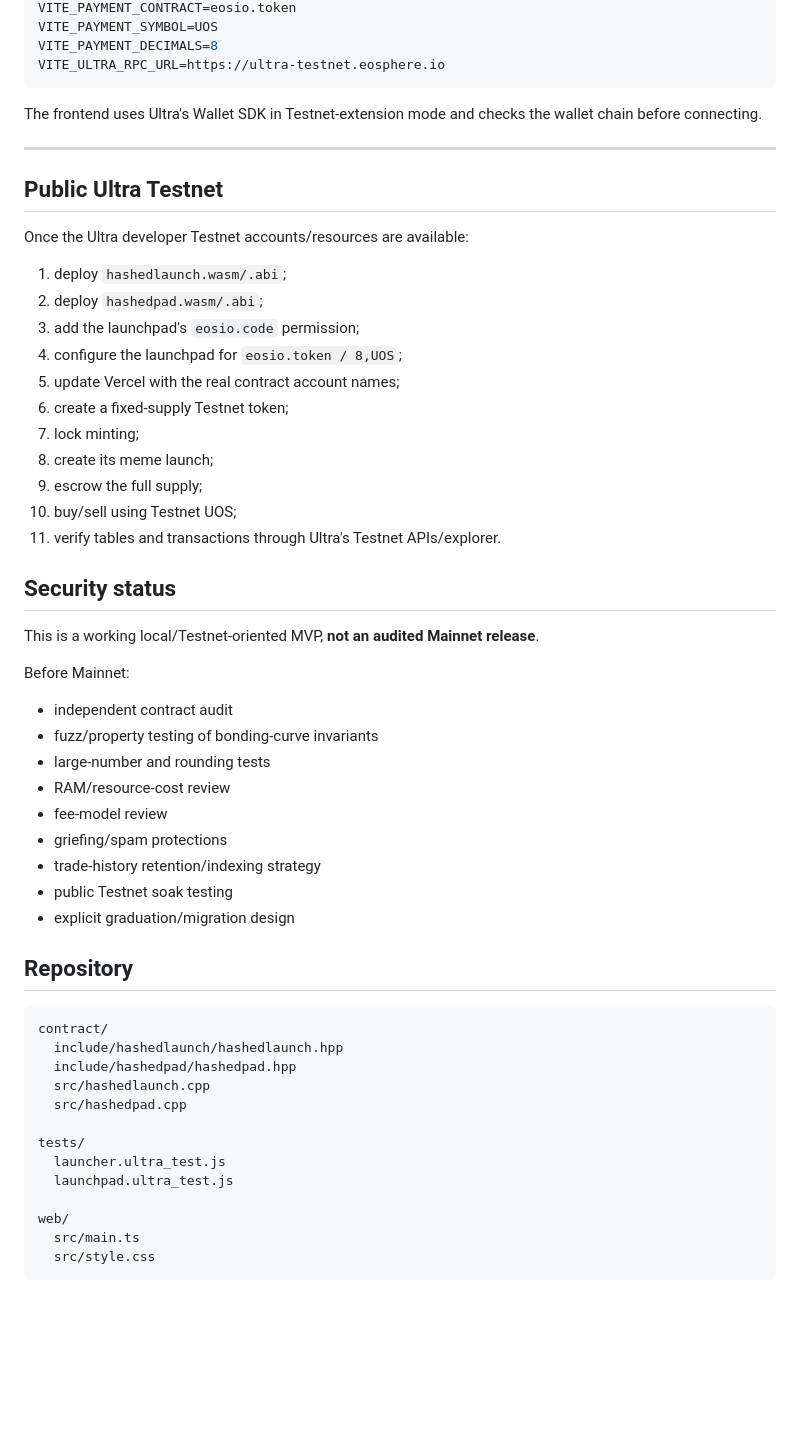
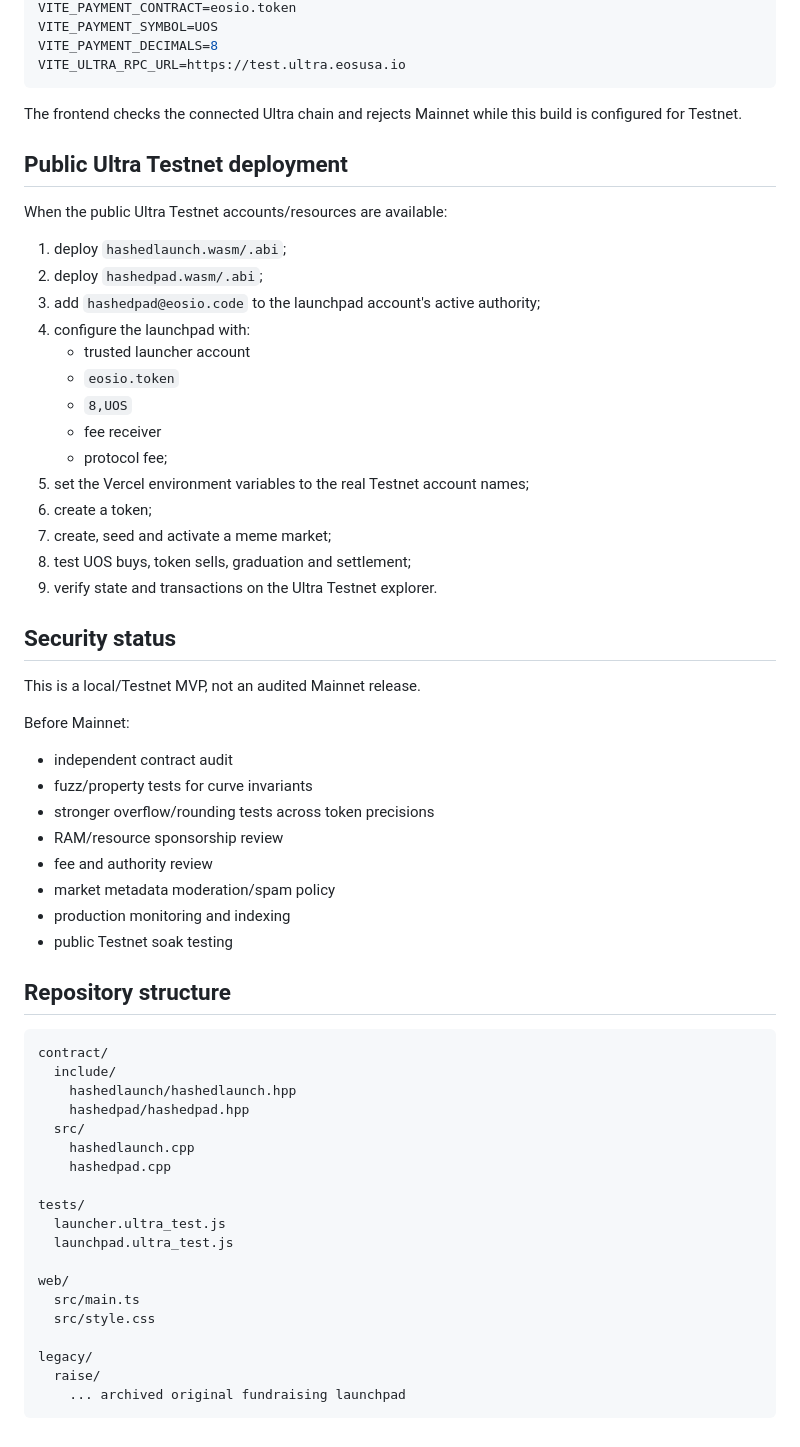
Before and after one commit to mushee-io/Hashed40, a Markdown page: README.md, the part around one of its changes. GitHub-like rendering; blank space fills up the shorter version.

````diff
--- a/README.md
+++ b/README.md
@@ -292,53 +228,55 @@ VITE_LAUNCHPAD_ACCOUNT=<HASHED_MEME_LAUNCHPAD_ACCOUNT>
 VITE_PAYMENT_CONTRACT=eosio.token
 VITE_PAYMENT_SYMBOL=UOS
 VITE_PAYMENT_DECIMALS=8
-VITE_ULTRA_RPC_URL=https://ultra-testnet.eosphere.io
+VITE_ULTRA_RPC_URL=https://test.ultra.eosusa.io
 ```
 
-The frontend uses Ultra's Wallet SDK in Testnet-extension mode and checks the wallet chain before connecting.
+The frontend checks the connected Ultra chain and rejects Mainnet while this build is configured for Testnet.
 
----
+## Public Ultra Testnet deployment
 
-## Public Ultra Testnet
-
-Once the Ultra developer Testnet accounts/resources are available:
+When the public Ultra Testnet accounts/resources are available:
 
 1. deploy `hashedlaunch.wasm/.abi`;
 2. deploy `hashedpad.wasm/.abi`;
-3. add the launchpad's `eosio.code` permission;
-4. configure the launchpad for `eosio.token / 8,UOS`;
-5. update Vercel with the real contract account names;
-6. create a fixed-supply Testnet token;
-7. lock minting;
-8. create its meme launch;
-9. escrow the full supply;
-10. buy/sell using Testnet UOS;
-11. verify tables and transactions through Ultra's Testnet APIs/explorer.
+3. add `hashedpad@eosio.code` to the launchpad account's active authority;
+4. configure the launchpad with:
+   - trusted launcher account
+   - `eosio.token`
+   - `8,UOS`
+   - fee receiver
+   - protocol fee;
+5. set the Vercel environment variables to the real Testnet account names;
+6. create a token;
+7. create, seed and activate a meme market;
+8. test UOS buys, token sells, graduation and settlement;
+9. verify state and transactions on the Ultra Testnet explorer.
 
 ## Security status
 
-This is a working local/Testnet-oriented MVP, **not an audited Mainnet release**.
+This is a local/Testnet MVP, not an audited Mainnet release.
 
 Before Mainnet:
 
 - independent contract audit
-- fuzz/property testing of bonding-curve invariants
-- large-number and rounding tests
-- RAM/resource-cost review
-- fee-model review
-- griefing/spam protections
-- trade-history retention/indexing strategy
+- fuzz/property tests for curve invariants
+- stronger overflow/rounding tests across token precisions
+- RAM/resource sponsorship review
+- fee and authority review
+- market metadata moderation/spam policy
+- production monitoring and indexing
 - public Testnet soak testing
-- explicit graduation/migration design
 
-## Repository
+## Repository structure
 
 ```text
 contract/
-  include/hashedlaunch/hashedlaunch.hpp
-  include/hashedpad/hashedpad.hpp
-  src/hashedlaunch.cpp
-  src/hashedpad.cpp
+  include/
+    hashedlaunch/hashedlaunch.hpp
+    hashedpad/hashedpad.hpp
+  src/
+    hashedlaunch.cpp
+    hashedpad.cpp
 
 tests/
   launcher.ultra_test.js
@@ -347,4 +285,8 @@ tests/
 web/
   src/main.ts
   src/style.css
+
+legacy/
+  raise/
+    ... archived original fundraising launchpad
 ```
````
Also changed, not shown: other parts of README.md (+167 -231 lines).
